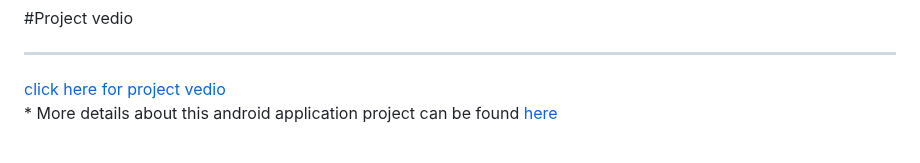
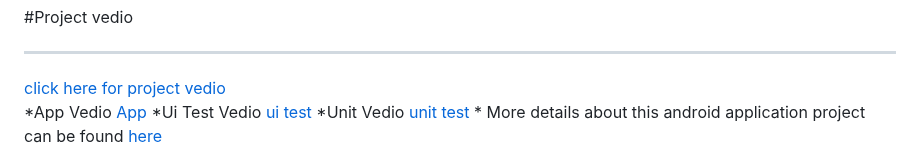
Before and after one commit to labib108/CardiacRecorder, a Markdown page: README.md, the part around the change. Drawn GitHub-style.

```diff
--- a/README.md
+++ b/README.md
@@ -87,4 +87,10 @@ Cardiac Recorder' is a comprehensive platform designed for tracking and managing
 #Project vedio
 <hr>
 <a href = " https://drive.google.com/drive/folders/18HwX6kYO5_68wjiDmFNdMWUCEhxGXcsF?fbclid=IwAR0RxCiNEdLND-Omo7apYlmZ3DpkeYFvNT-siHQGglcSkJysCq0jAa2G8ME">click here for project vedio</a><br>
+*App Vedio
+<a href = " img/app.mp4">App</a>
+*Ui Test Vedio
+<a href = "img/ui test.mp4">ui test</a>
+*Unit Vedio
+<a href = " img/unit test.mp4">unit test</a>
 * More details about this android application project can be found <a href="https://github.com/labib108/CardiacRecorder/wiki">here</a>
```
